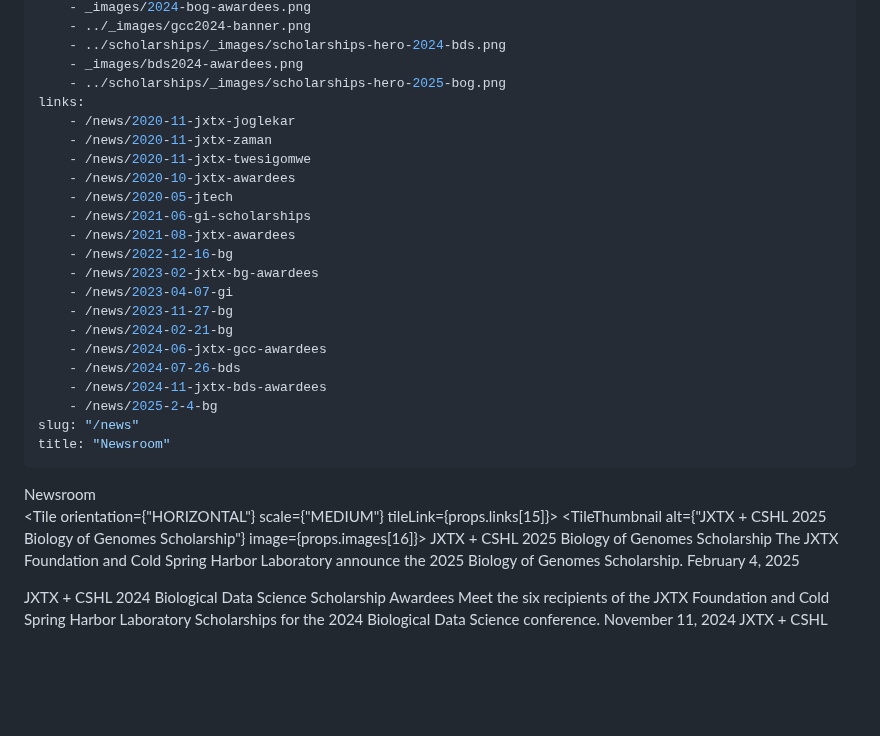
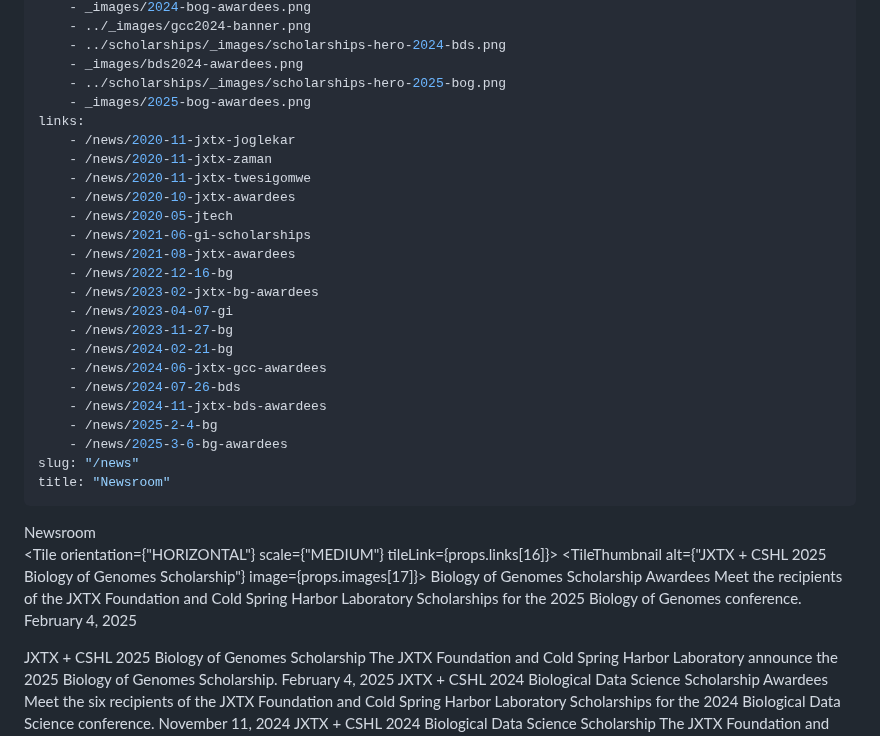
Before and after one commit to galaxyproject/jxtx, a Markdown page: content/news/news.md, the part around one of its changes. Rendered like a GitHub page; blank space fills up the shorter version.

Commit message:
Add 2025 Biology of Genomes awardees image and update scholarship listing on news page.

```diff
--- a/content/news/news.md
+++ b/content/news/news.md
@@ -20,6 +20,7 @@ images:
     - ../scholarships/_images/scholarships-hero-2024-bds.png
     - _images/bds2024-awardees.png
     - ../scholarships/_images/scholarships-hero-2025-bog.png
+    - _images/2025-bog-awardees.png
 links:
     - /news/2020-11-jxtx-joglekar
     - /news/2020-11-jxtx-zaman
@@ -37,6 +38,7 @@ links:
     - /news/2024-07-26-bds
     - /news/2024-11-jxtx-bds-awardees
     - /news/2025-2-4-bg
+    - /news/2025-3-6-bg-awardees
 slug: "/news"
 title: "Newsroom"
 ---
@@ -49,4 +51,18 @@ title: "Newsroom"
 
 <Grid columns={1}>
 
-<Tile orientation={"HORIZONTAL"} scale={"MEDIUM"} tileLink={props.links[15]}>
+<Tile orientation={"HORIZONTAL"} scale={"MEDIUM"} tileLink={props.links[16]}>
+<TileThumbnail alt={"JXTX + CSHL 2025 Biology of Genomes Scholarship"} image={props.images[17]}></TileThumbnail>
+<TileContent>
+<TileHeading>
+Biology of Genomes Scholarship Awardees
+</TileHeading>
+<TileBody>
+Meet the recipients of the JXTX Foundation and Cold Spring Harbor Laboratory Scholarships for the 2025 Biology of Genomes conference.
+</TileBody>
+<TileDate>February 4, 2025</TileDate>
+</TileContent>
+</Tile>
+
+</Grid>
+
```
Also changed, not shown: other parts of content/news/news.md (+3 -4 lines).
